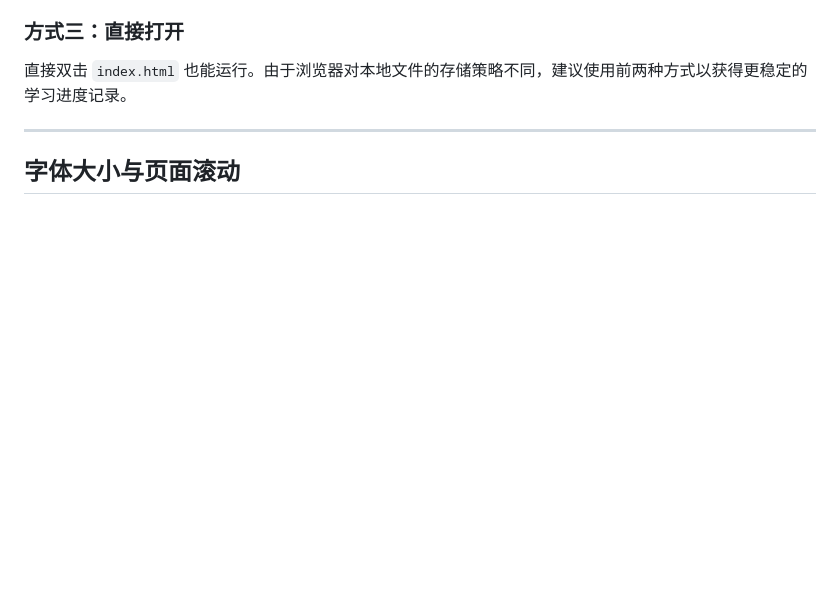
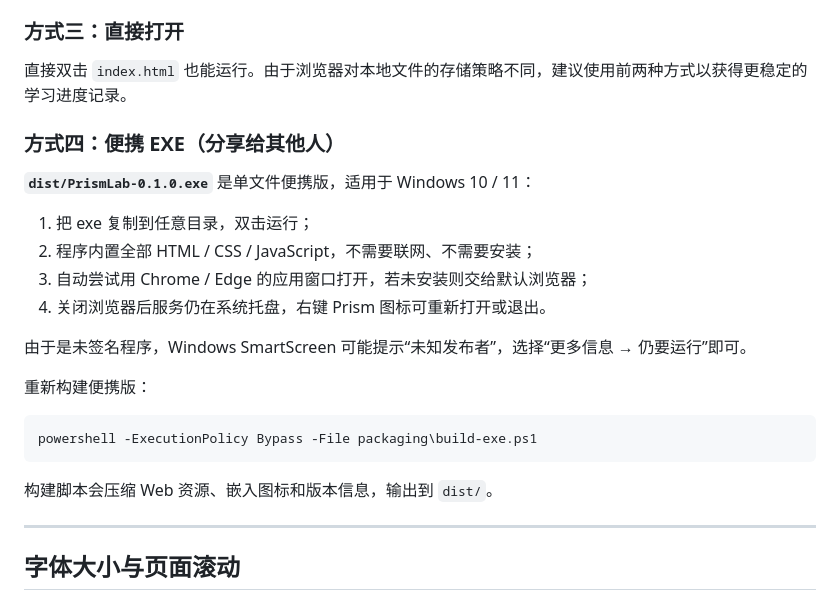
Before and after one commit to ShrunkShoe16972/Physics-Lab-ZSJZ, a Markdown page: README.md, the part around the change. Drawn GitHub-style; blank space fills up the shorter version.

````diff
--- a/README.md
+++ b/README.md
@@ -37,6 +37,25 @@ Prism 是一个面向高中物理的交互式实验平台。它把 **21 个高
 ### 方式三：直接打开
 
 直接双击 `index.html` 也能运行。由于浏览器对本地文件的存储策略不同，建议使用前两种方式以获得更稳定的学习进度记录。
+
+### 方式四：便携 EXE（分享给其他人）
+
+**`dist/PrismLab-0.1.0.exe`** 是单文件便携版，适用于 Windows 10 / 11：
+
+1. 把 exe 复制到任意目录，双击运行；
+2. 程序内置全部 HTML / CSS / JavaScript，不需要联网、不需要安装；
+3. 自动尝试用 Chrome / Edge 的应用窗口打开，若未安装则交给默认浏览器；
+4. 关闭浏览器后服务仍在系统托盘，右键 Prism 图标可重新打开或退出。
+
+由于是未签名程序，Windows SmartScreen 可能提示“未知发布者”，选择“更多信息 → 仍要运行”即可。
+
+重新构建便携版：
+
+```powershell
+powershell -ExecutionPolicy Bypass -File packaging\build-exe.ps1
+```
+
+构建脚本会压缩 Web 资源、嵌入图标和版本信息，输出到 `dist/`。
 
 ---
 
````
Also changed, not shown: packaging/prism.png (added), 13 other files.
